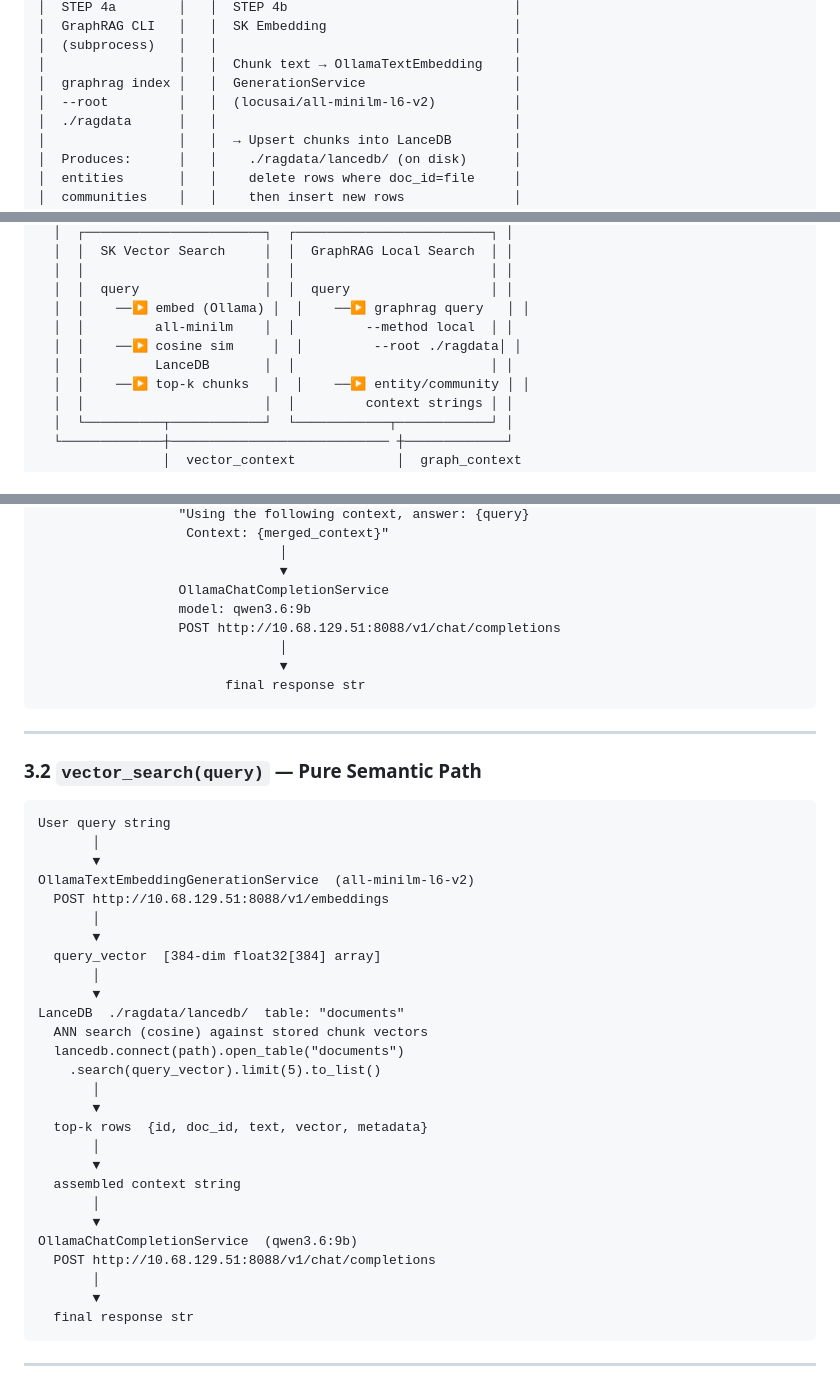
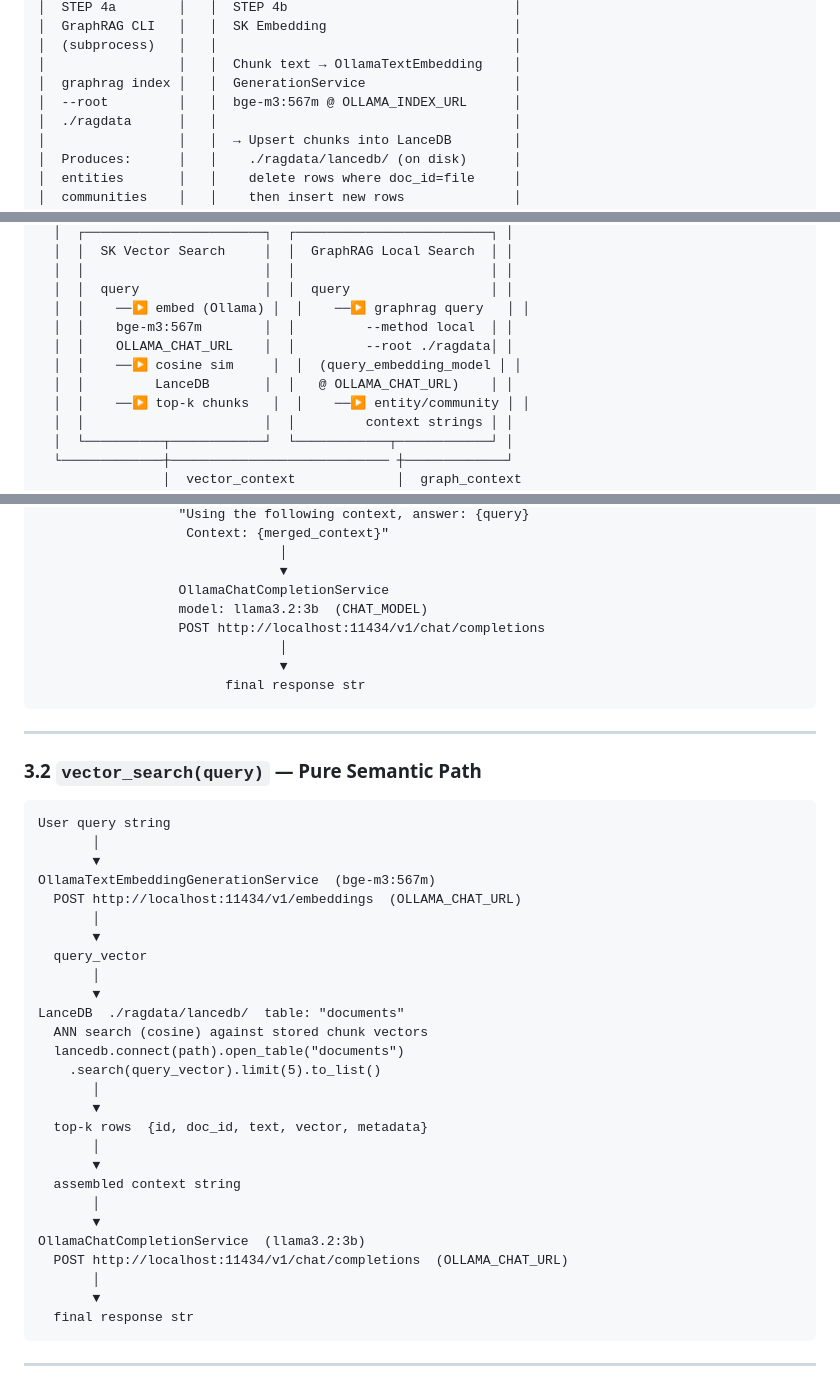
Before and after one commit to Panepo/Fujinami, a Markdown page: docs/dataflow-ragService.md, 3 parts joined by grey strips. Rendered like a GitHub page.

```diff
--- a/docs/dataflow-ragService.md
+++ b/docs/dataflow-ragService.md
@@ -82,7 +82,7 @@ User calls: await rag.index_documents("./documents")
 │  (subprocess)   │   │                                      │
 │                 │   │  Chunk text → OllamaTextEmbedding    │
 │  graphrag index │   │  GenerationService                   │
-│  --root         │   │  (locusai/all-minilm-l6-v2)          │
+│  --root         │   │  bge-m3:567m @ OLLAMA_INDEX_URL      │
 │  ./ragdata      │   │                                      │
 │                 │   │  → Upsert chunks into LanceDB        │
 │  Produces:      │   │    ./ragdata/lancedb/ (on disk)      │
@@ -246,9 +246,10 @@ User query string
   │  │                       │  │                         │ │
   │  │  query                │  │  query                  │ │
   │  │    ──▶ embed (Ollama) │  │    ──▶ graphrag query   │ │
-  │  │         all-minilm    │  │         --method local  │ │
-  │  │    ──▶ cosine sim     │  │         --root ./ragdata│ │
-  │  │         LanceDB       │  │                         │ │
+  │  │    bge-m3:567m        │  │         --method local  │ │
+  │  │    OLLAMA_CHAT_URL    │  │         --root ./ragdata│ │
+  │  │    ──▶ cosine sim     │  │  (query_embedding_model │ │
+  │  │         LanceDB       │  │   @ OLLAMA_CHAT_URL)    │ │
   │  │    ──▶ top-k chunks   │  │    ──▶ entity/community │ │
   │  │                       │  │         context strings │ │
   │  └──────────┬────────────┘  └────────────┬────────────┘ │
@@ -267,8 +268,8 @@ User query string
                                │
                                ▼
                   OllamaChatCompletionService
-                  model: qwen3.6:9b
-                  POST http://10.68.129.51:8088/v1/chat/completions
+                  model: llama3.2:3b  (CHAT_MODEL)
+                  POST http://localhost:11434/v1/chat/completions
                                │
                                ▼
                         final response str
@@ -282,11 +283,11 @@ User query string
 User query string
        │
        ▼
-OllamaTextEmbeddingGenerationService  (all-minilm-l6-v2)
-  POST http://10.68.129.51:8088/v1/embeddings
+OllamaTextEmbeddingGenerationService  (bge-m3:567m)
+  POST http://localhost:11434/v1/embeddings  (OLLAMA_CHAT_URL)
        │
        ▼
-  query_vector  [384-dim float32[384] array]
+  query_vector
        │
        ▼
 LanceDB  ./ragdata/lancedb/  table: "documents"
@@ -301,8 +302,8 @@ LanceDB  ./ragdata/lancedb/  table: "documents"
   assembled context string
        │
        ▼
-OllamaChatCompletionService  (qwen3.6:9b)
-  POST http://10.68.129.51:8088/v1/chat/completions
+OllamaChatCompletionService  (llama3.2:3b)
+  POST http://localhost:11434/v1/chat/completions  (OLLAMA_CHAT_URL)
        │
        ▼
   final response str
```
Also changed, not shown: other parts of docs/dataflow-ragService.md (+34 -31 lines).
